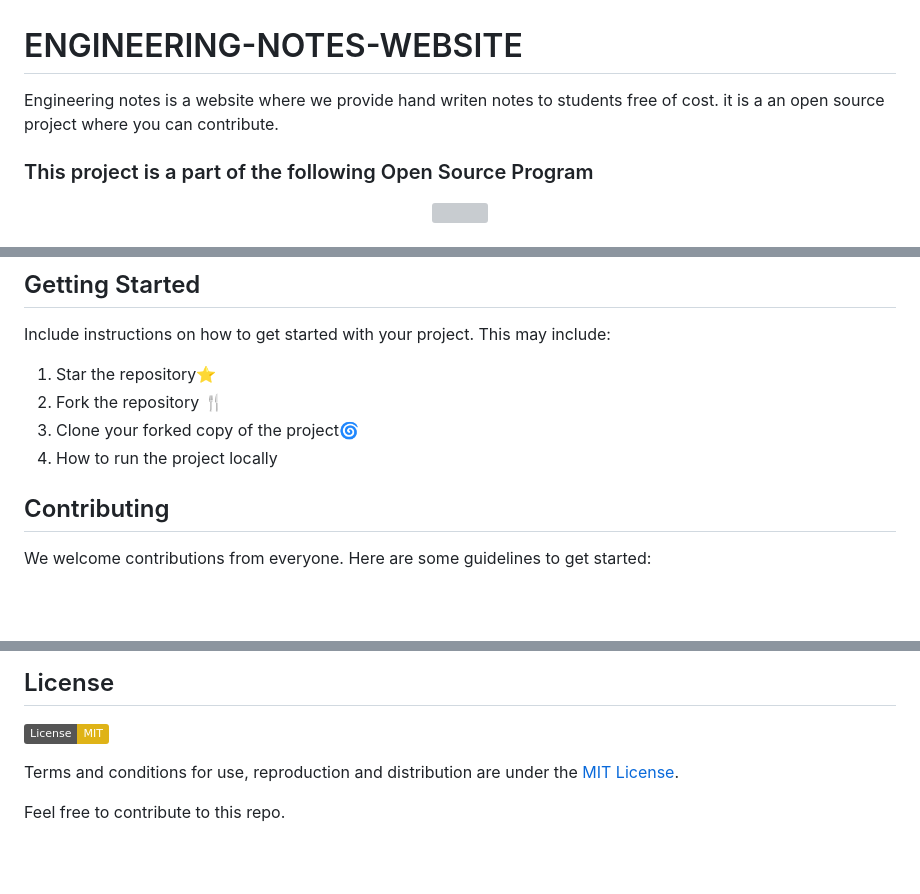
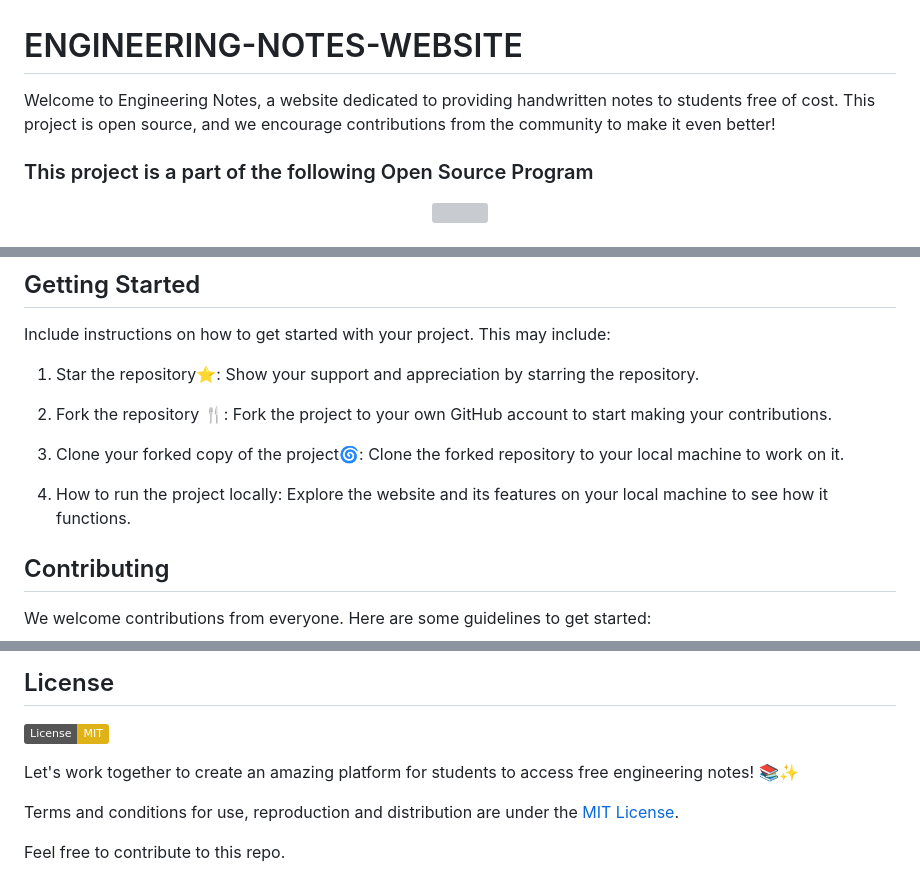
Before and after one commit to NageshMandal/Engineering-Notes, a Markdown page: README.md, 3 parts joined by grey strips. GitHub-like rendering; badges without logos; blank space fills up the shorter version; grey boxes are pictures that could not be loaded.

```diff
--- a/README.md
+++ b/README.md
@@ -1,9 +1,7 @@
 
 # ENGINEERING-NOTES-WEBSITE
 
-Engineering notes is a website where we provide hand writen notes
-to students free of cost. it is a an open source project where you
-can contribute.
+Welcome to Engineering Notes, a website dedicated to providing handwritten notes to students free of cost. This project is open source, and we encourage contributions from the community to make it even better!
 
 ### This project is a part of the following Open Source Program
 
@@ -68,10 +66,13 @@ can contribute.
 
 Include instructions on how to get started with your project. This may include:
 
-1. Star the repository⭐
-2. Fork the repository 🍴
-3. Clone your forked copy of the project🌀
-4. How to run the project locally
+1. Star the repository⭐: Show your support and appreciation by starring the repository.
+
+2. Fork the repository 🍴: Fork the project to your own GitHub account to start making your contributions.
+
+3. Clone your forked copy of the project🌀: Clone the forked repository to your local machine to work on it.
+
+4. How to run the project locally: Explore the website and its features on your local machine to see how it functions.
 
 ## Contributing
 
@@ -125,6 +126,8 @@ Thanks go to these **Wonderful People**: **Contributions** of any kind are welco
 ## License
 [![License: MIT](https://img.shields.io/badge/License-MIT-yellow.svg)](https://opensource.org/licenses/MIT)
 
+Let's work together to create an amazing platform for students to access free engineering notes! 📚✨
+
 Terms and conditions for use, reproduction and distribution are under the [MIT License](https://opensource.org/license/mit/).
 
 Feel free to contribute to this repo.
```
